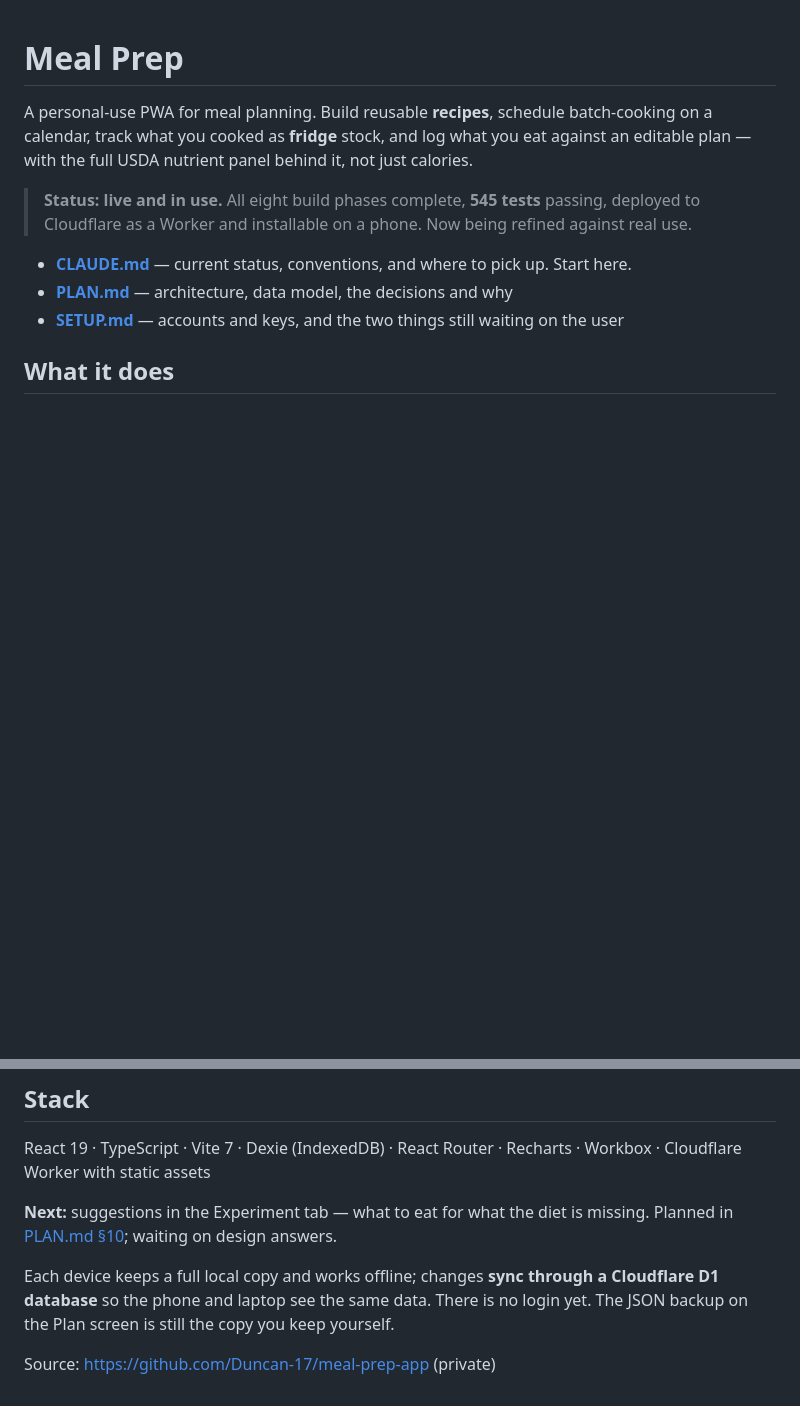
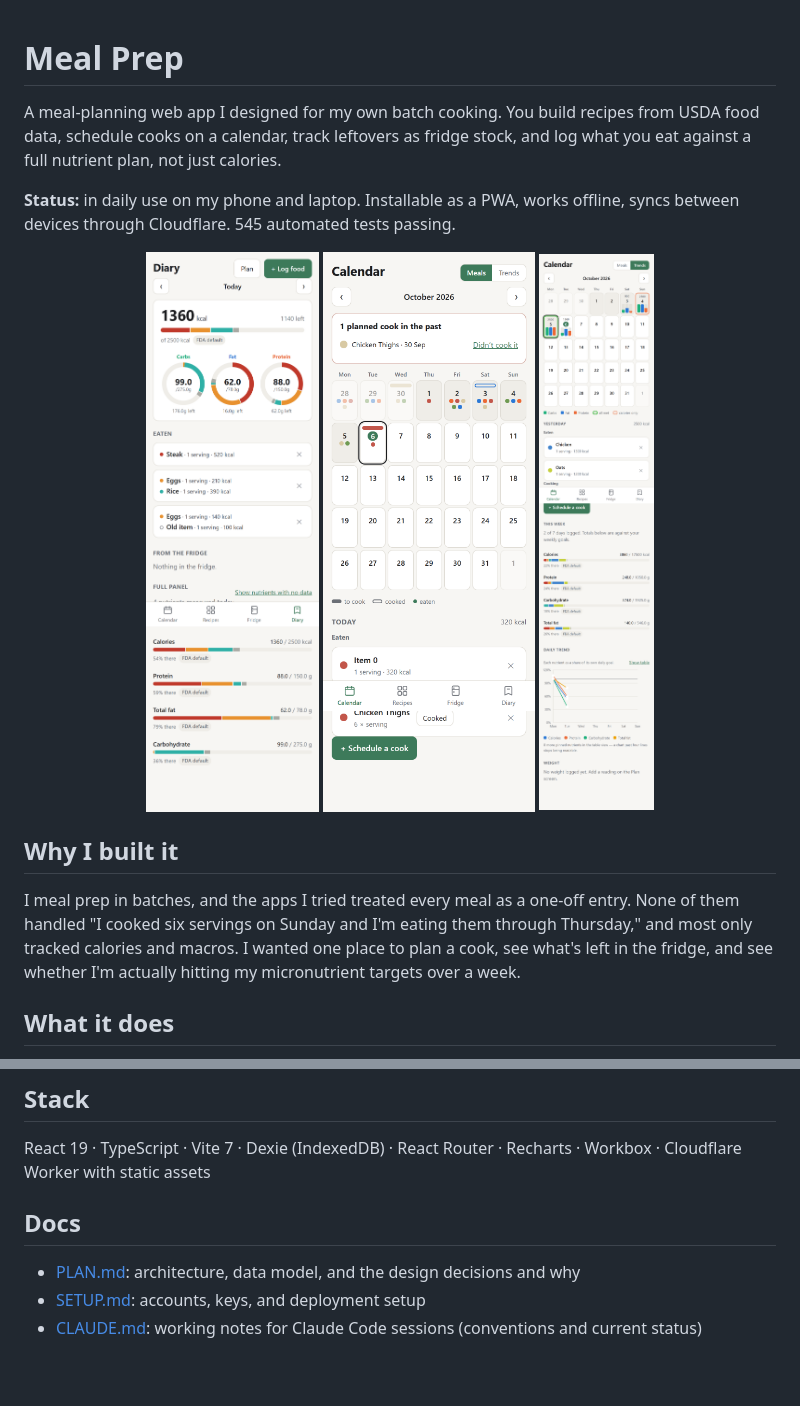
Before and after one commit to Duncan-17/meal-prep-app, a Markdown page: README.md, 2 parts joined by grey strips. GitHub-like rendering; pictures changed too: docs/screenshots/calendar.png (added), docs/screenshots/diary.png (added), docs/screenshots/trends.png (added); blank space fills up the shorter version.

Commit message:
Rewrite README for employers; add screenshots and design-log note
README now explains why I built the app, what it does, how it was built
(my spec and design decisions, implemented with Claude Code), the key
technical decisions, and the roadmap. PLAN.md gets a note explaining it
is the design log kept during the build.

Co-Authored-By: Claude Opus 5.5 <noreply@anthropic.com>
Claude-Session: https://claude.ai/code/session_01WuV9hhxoAP4K8GixJK5dbK

```diff
--- a/README.md
+++ b/README.md
@@ -1,15 +1,18 @@
 # Meal Prep
 
-A personal-use PWA for meal planning. Build reusable **recipes**, schedule batch-cooking on a
-calendar, track what you cooked as **fridge** stock, and log what you eat against an editable
-plan — with the full USDA nutrient panel behind it, not just calories.
+A meal-planning web app I designed for my own batch cooking. You build recipes from USDA food data, schedule cooks on a calendar, track leftovers as fridge stock, and log what you eat against a full nutrient plan, not just calories.
 
-> **Status: live and in use.** All eight build phases complete, **545 tests** passing, deployed to
-> Cloudflare as a Worker and installable on a phone. Now being refined against real use.
+**Status:** in daily use on my phone and laptop. Installable as a PWA, works offline, syncs between devices through Cloudflare. 545 automated tests passing.
 
-- **[CLAUDE.md](CLAUDE.md)** — current status, conventions, and where to pick up. Start here.
-- **[PLAN.md](PLAN.md)** — architecture, data model, the decisions and why
-- **[SETUP.md](SETUP.md)** — accounts and keys, and the two things still waiting on the user
+<p align="center">
+  <img src="docs/screenshots/diary.png" width="260" alt="Diary screen with calorie bar and macro rings">
+  <img src="docs/screenshots/calendar.png" width="260" alt="Calendar with planned cooks and meals eaten">
+  <img src="docs/screenshots/trends.png" width="260" alt="Trends view with daily macros and weekly totals">
+</p>
+
+## Why I built it
+
+I meal prep in batches, and the apps I tried treated every meal as a one-off entry. None of them handled "I cooked six servings on Sunday and I'm eating them through Thursday," and most only tracked calories and macros. I wanted one place to plan a cook, see what's left in the fridge, and see whether I'm actually hitting my micronutrient targets over a week.
 
 ## What it does
 
@@ -58,11 +77,8 @@ Food search needs both; everything else works with just `npm run dev`.
 React 19 · TypeScript · Vite 7 · Dexie (IndexedDB) · React Router · Recharts · Workbox ·
 Cloudflare Worker with static assets
 
-**Next:** suggestions in the Experiment tab — what to eat for what the diet is missing. Planned in
-[PLAN.md §10](PLAN.md); waiting on design answers.
+## Docs
 
-Each device keeps a full local copy and works offline; changes **sync through a Cloudflare D1
-database** so the phone and laptop see the same data. There is no login yet. The JSON backup on the Plan screen is still the
-copy you keep yourself.
-
-Source: <https://github.com/Duncan-17/meal-prep-app> (private)
+- [PLAN.md](PLAN.md): architecture, data model, and the design decisions and why
+- [SETUP.md](SETUP.md): accounts, keys, and deployment setup
+- [CLAUDE.md](CLAUDE.md): working notes for Claude Code sessions (conventions and current status)
```
Also changed, not shown: other parts of README.md (+19 -3 lines), PLAN.md (+2 -0 lines).
